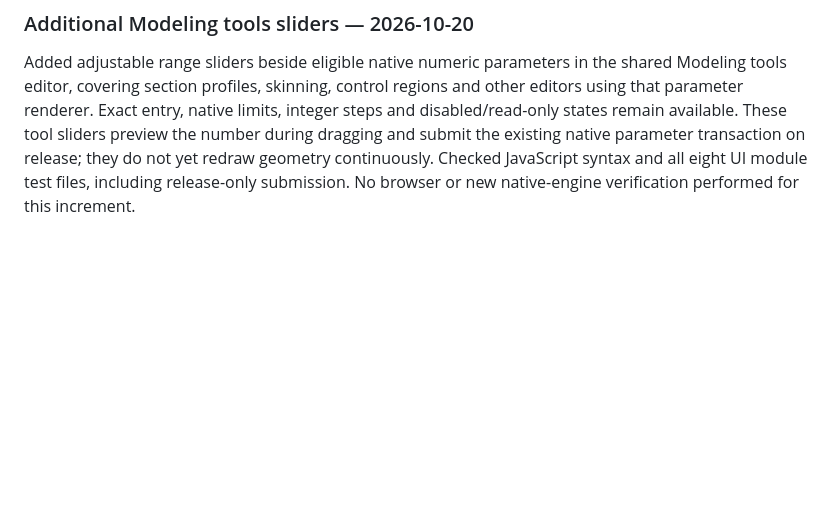
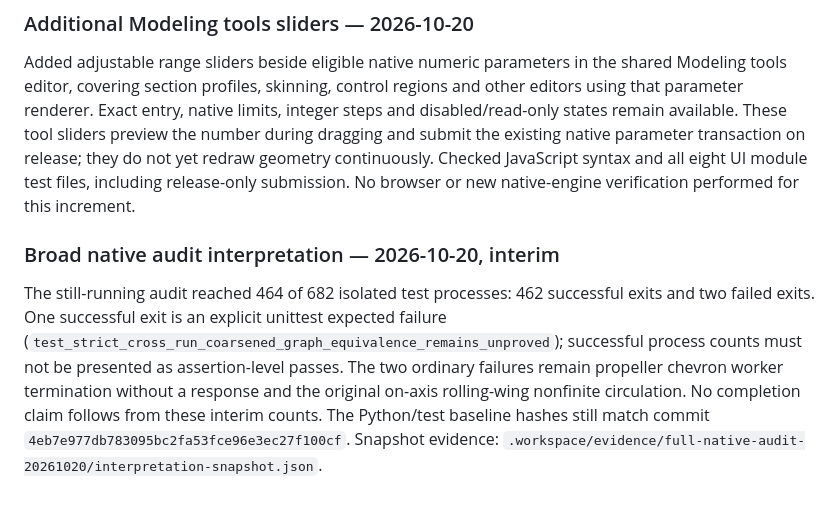
Before and after one commit to LiamMurphy53/OpenVSP-VL, a Markdown page: MODELING_AUDIT.md, the part around the change. Drawn GitHub-style; blank space fills up the shorter version.

Commit message:
Distinguish expected failures in interim native audit evidence

```diff
--- a/MODELING_AUDIT.md
+++ b/MODELING_AUDIT.md
@@ -664,3 +664,7 @@ Isolated browser verification: ArrowRight changes native span18→18.18; after t
 ### Additional Modeling tools sliders — 2026-10-20
 
 Added adjustable range sliders beside eligible native numeric parameters in the shared Modeling tools editor, covering section profiles, skinning, control regions and other editors using that parameter renderer. Exact entry, native limits, integer steps and disabled/read-only states remain available. These tool sliders preview the number during dragging and submit the existing native parameter transaction on release; they do not yet redraw geometry continuously. Checked JavaScript syntax and all eight UI module test files, including release-only submission. No browser or new native-engine verification performed for this increment.
+
+### Broad native audit interpretation — 2026-10-20, interim
+
+The still-running audit reached 464 of 682 isolated test processes: 462 successful exits and two failed exits. One successful exit is an explicit unittest expected failure (`test_strict_cross_run_coarsened_graph_equivalence_remains_unproved`); successful process counts must not be presented as assertion-level passes. The two ordinary failures remain propeller chevron worker termination without a response and the original on-axis rolling-wing nonfinite circulation. No completion claim follows from these interim counts. The Python/test baseline hashes still match commit `4eb7e977db783095bc2fa53fce96e3ec27f100cf`. Snapshot evidence: `.workspace/evidence/full-native-audit-20261020/interpretation-snapshot.json`.
```
